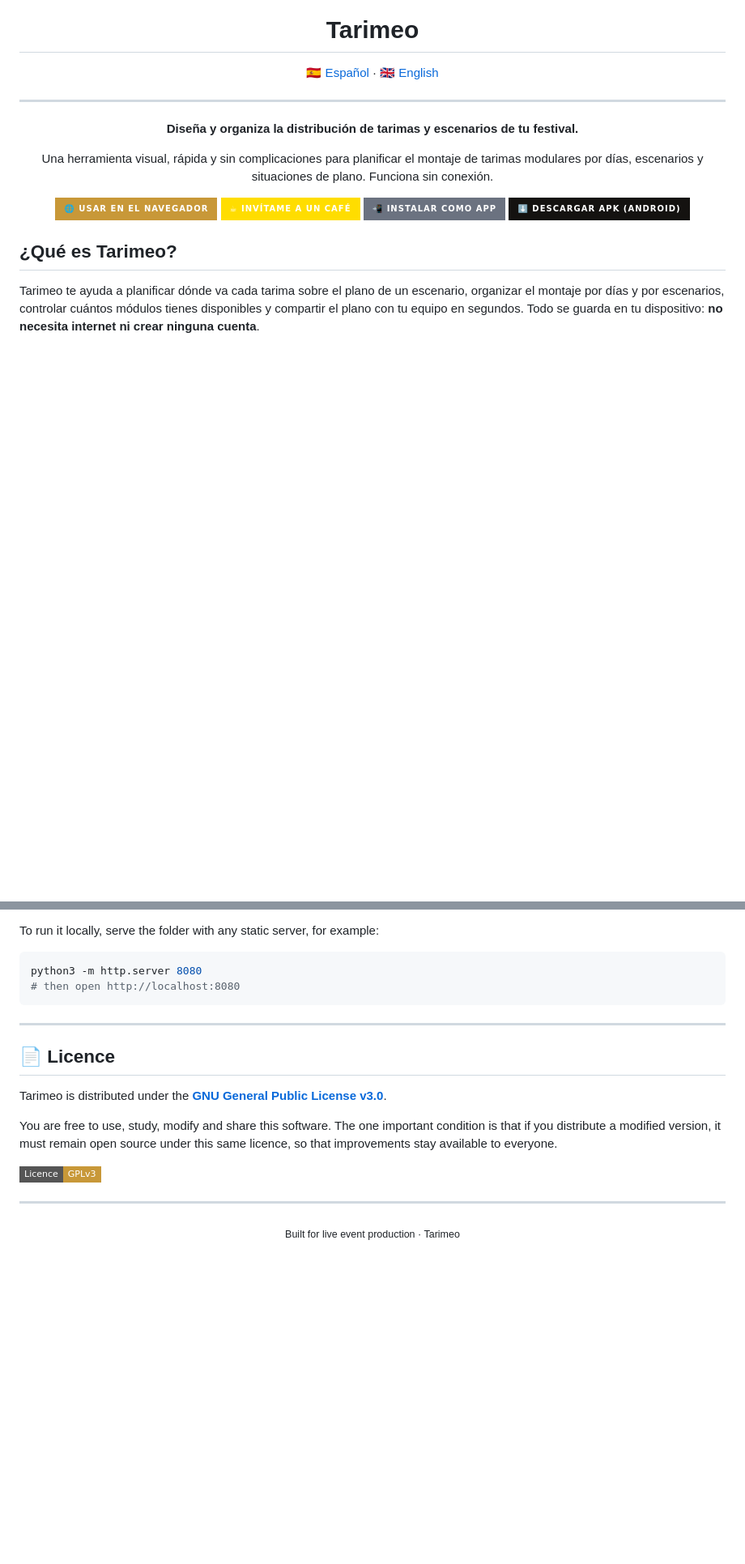
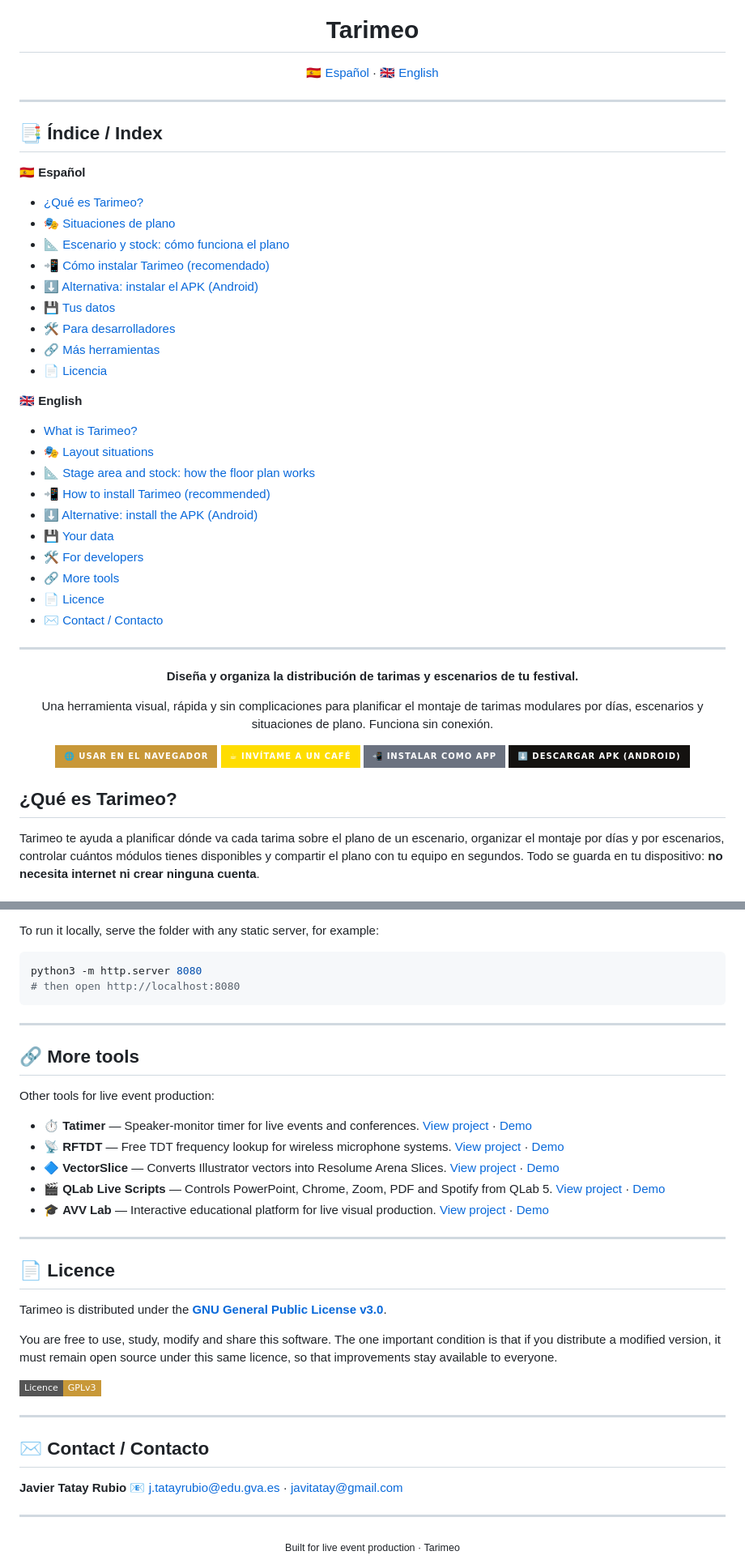
Before and after one commit to javitatay/Tarimeo, a Markdown page: README.md, 2 parts joined by grey strips. Shown at 81% size. Rendered like a GitHub page; badges without logos; blank space fills up the shorter version.

```diff
--- a/README.md
+++ b/README.md
@@ -11,6 +11,35 @@
 ---
 
 <a name="español"></a>
+
+## 📑 Índice / Index
+
+**🇪🇸 Español**
+
+- [¿Qué es Tarimeo?](#qué-es-tarimeo)
+- [🎭 Situaciones de plano](#situaciones-de-plano)
+- [📐 Escenario y stock: cómo funciona el plano](#escenario-y-stock-cómo-funciona-el-plano)
+- [📲 Cómo instalar Tarimeo (recomendado)](#cómo-instalar-tarimeo-recomendado)
+- [⬇️ Alternativa: instalar el APK (Android)](#alternativa-instalar-el-apk-android)
+- [💾 Tus datos](#tus-datos)
+- [🛠️ Para desarrolladores](#para-desarrolladores)
+- [🔗 Más herramientas](#más-herramientas)
+- [📄 Licencia](#licencia)
+
+**🇬🇧 English**
+
+- [What is Tarimeo?](#what-is-tarimeo)
+- [🎭 Layout situations](#layout-situations)
+- [📐 Stage area and stock: how the floor plan works](#stage-area-and-stock-how-the-floor-plan-works)
+- [📲 How to install Tarimeo (recommended)](#how-to-install-tarimeo-recommended)
+- [⬇️ Alternative: install the APK (Android)](#alternative-install-the-apk-android)
+- [💾 Your data](#your-data)
+- [🛠️ For developers](#for-developers)
+- [🔗 More tools](#more-tools)
+- [📄 Licence](#licence)
+- [✉️ Contact / Contacto](#contact--contacto)
+
+---
 
 <div align="center">
 
@@ -313,6 +354,18 @@ python3 -m http.server 8080
 
 ---
 
+## 🔗 More tools
+
+Other tools for live event production:
+
+- ⏱️ **Tatimer** — Speaker-monitor timer for live events and conferences. [View project](https://github.com/javitatay/Tatimer) · [Demo](https://javitatay.github.io/Tatimer/)
+- 📡 **RFTDT** — Free TDT frequency lookup for wireless microphone systems. [View project](https://github.com/javitatay/RFTDT) · [Demo](https://javitatay.github.io/RFTDT/)
+- 🔷 **VectorSlice** — Converts Illustrator vectors into Resolume Arena Slices. [View project](https://github.com/javitatay/VectorSlice) · [Demo](https://javitatay.github.io/VectorSlice/)
+- 🎬 **QLab Live Scripts** — Controls PowerPoint, Chrome, Zoom, PDF and Spotify from QLab 5. [View project](https://github.com/javitatay/QLab-Scripts-Live-Events) · [Demo](https://javitatay.github.io/QLab-Scripts-Live-Events/)
+- 🎓 **AVV Lab** — Interactive educational platform for live visual production. [View project](https://github.com/javitatay/AVV) · [Demo](https://javitatay.github.io/AVV/)
+
+---
+
 ## 📄 Licence
 
 Tarimeo is distributed under the **[GNU General Public License v3.0](LICENSE)**.
@@ -323,6 +376,13 @@ You are free to use, study, modify and share this software. The one important co
 
 ---
 
+## ✉️ Contact / Contacto
+
+**Javier Tatay Rubio**
+📧 j.tatayrubio@edu.gva.es · javitatay@gmail.com
+
+---
+
 <div align="center">
 <sub>Built for live event production · Tarimeo</sub>
 </div>
```
Also changed, not shown: other parts of README.md (+12 -0 lines).
